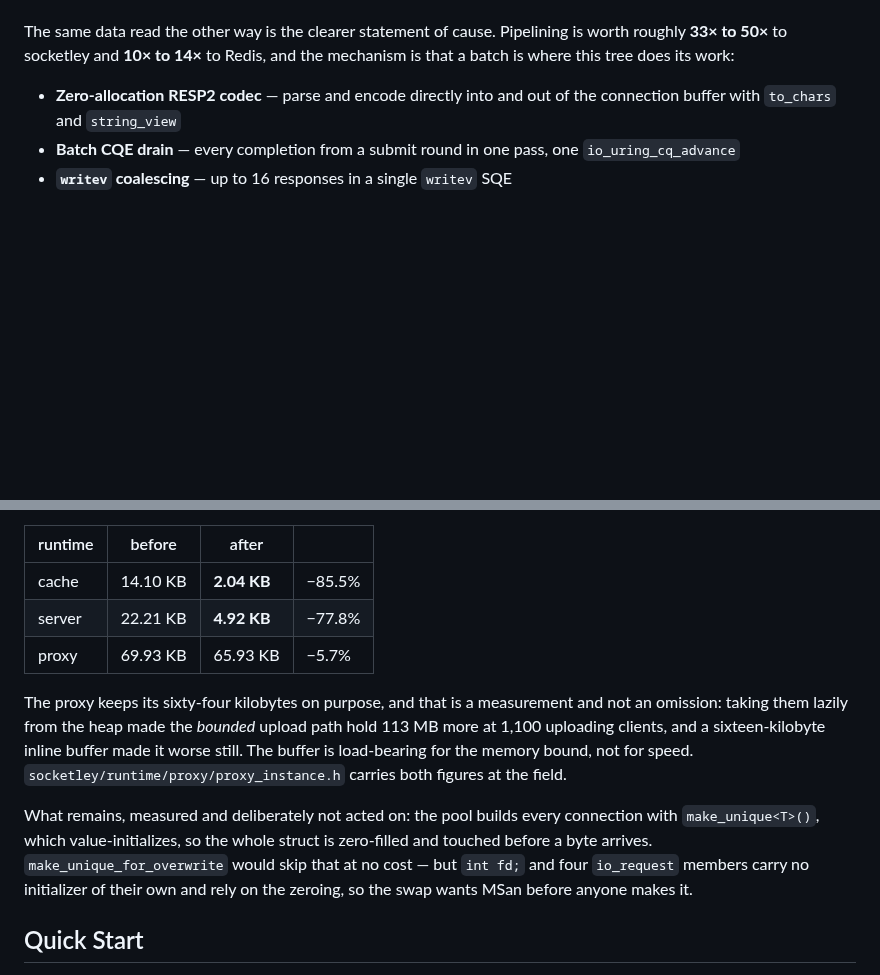
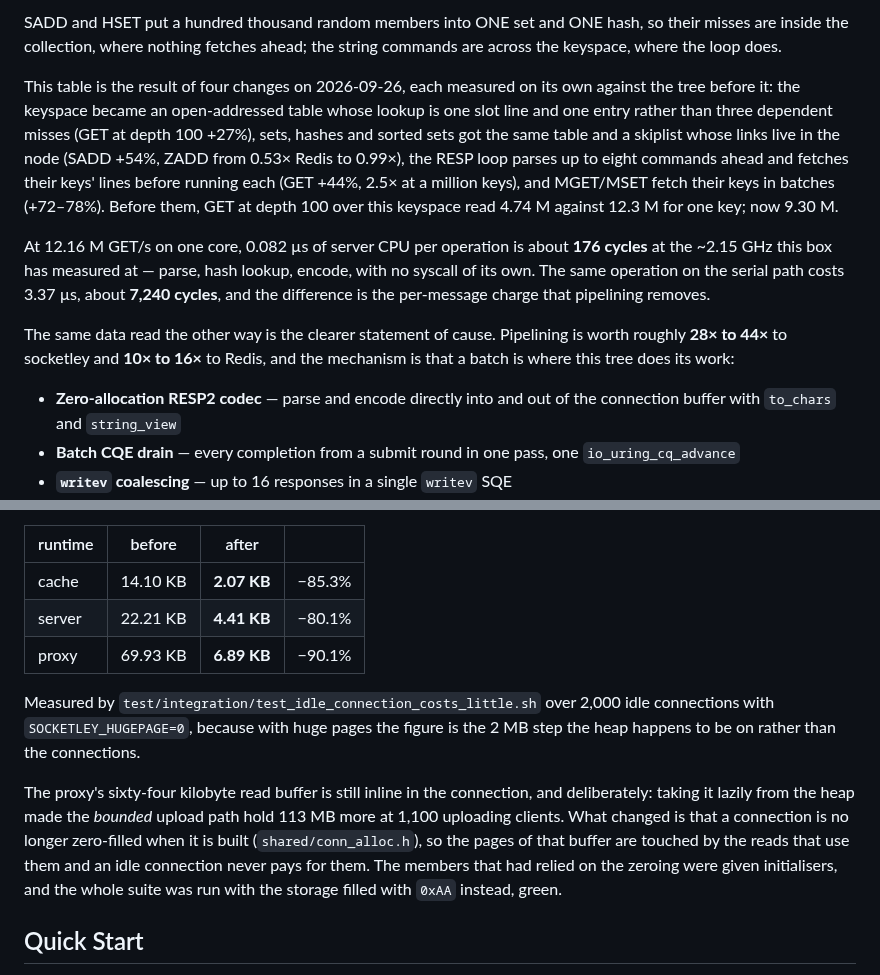
Before and after one commit to HiImSmiley/Socketley, a Markdown page: README.md, 2 parts joined by grey strips. Drawn GitHub-style; blank space fills up the shorter version.

```diff
--- a/README.md
+++ b/README.md
@@ -442,6 +454,25 @@ the 3.5 µs per operation quoted two paragraphs above it in the same text.)
+SADD and HSET put a hundred thousand random members into ONE set and ONE hash,
+so their misses are inside the collection, where nothing fetches ahead; the
+string commands are across the keyspace, where the loop does.
+
+This table is the result of four changes on 2026-09-26, each measured on its
+own against the tree before it: the keyspace became an open-addressed table
+whose lookup is one slot line and one entry rather than three dependent misses
+(GET at depth 100 +27%), sets, hashes and sorted sets got the same table and a
+skiplist whose links live in the node (SADD +54%, ZADD from 0.53× Redis to
+0.99×), the RESP loop parses up to eight commands ahead and fetches their keys'
+lines before running each (GET +44%, 2.5× at a million keys), and MGET/MSET
+fetch their keys in batches (+72–78%). Before them, GET at depth 100 over this
+keyspace read 4.74 M against 12.3 M for one key; now 9.30 M.
+
+At 12.16 M GET/s on one core, 0.082 µs of server CPU per operation is about
+**176 cycles** at the ~2.15 GHz this box has measured at — parse, hash lookup,
+encode, with no syscall of its own. The same operation on the serial path costs
+3.37 µs, about **7,240 cycles**, and the difference is the per-message charge
+that pipelining removes.
 
 The same data read the other way is the clearer statement of cause. Pipelining
-is worth roughly **33× to 50×** to socketley and **10× to 14×** to Redis, and
+is worth roughly **28× to 44×** to socketley and **10× to 16×** to Redis, and
 the mechanism is that a batch is where this tree does its work:
 
 - **Zero-allocation RESP2 codec** — parse and encode directly into and out of
@@ -575,23 +606,22 @@ something else:
 
 | runtime | before | after | |
 |---|---|---|---|
-| cache | 14.10 KB | **2.04 KB** | −85.5% |
-| server | 22.21 KB | **4.92 KB** | −77.8% |
-| proxy | 69.93 KB | 65.93 KB | −5.7% |
+| cache | 14.10 KB | **2.07 KB** | −85.3% |
+| server | 22.21 KB | **4.41 KB** | −80.1% |
+| proxy | 69.93 KB | **6.89 KB** | −90.1% |
 
-The proxy keeps its sixty-four kilobytes on purpose, and that is a measurement
-and not an omission: taking them lazily from the heap made the *bounded* upload
-path hold 113 MB more at 1,100 uploading clients, and a sixteen-kilobyte inline
-buffer made it worse still. The buffer is load-bearing for the memory bound, not
-for speed. `socketley/runtime/proxy/proxy_instance.h` carries both figures at the
-field.
+Measured by `test/integration/test_idle_connection_costs_little.sh` over 2,000
+idle connections with `SOCKETLEY_HUGEPAGE=0`, because with huge pages the
+figure is the 2 MB step the heap happens to be on rather than the connections.
 
-What remains, measured and deliberately not acted on: the pool builds every
-connection with `make_unique<T>()`, which value-initializes, so the whole struct
-is zero-filled and touched before a byte arrives. `make_unique_for_overwrite`
-would skip that at no cost — but `int fd;` and four `io_request` members carry no
-initializer of their own and rely on the zeroing, so the swap wants MSan before
-anyone makes it.
+The proxy's sixty-four kilobyte read buffer is still inline in the connection,
+and deliberately: taking it lazily from the heap made the *bounded* upload path
+hold 113 MB more at 1,100 uploading clients. What changed is that a connection
+is no longer zero-filled when it is built (`shared/conn_alloc.h`), so the pages
+of that buffer are touched by the reads that use them and an idle connection
+never pays for them. The members that had relied on the zeroing were given
+initialisers, and the whole suite was run with the storage filled with `0xAA`
+instead, green.
 
 ## Quick Start
 
```
Also changed, not shown: other parts of README.md (+51 -39 lines).
